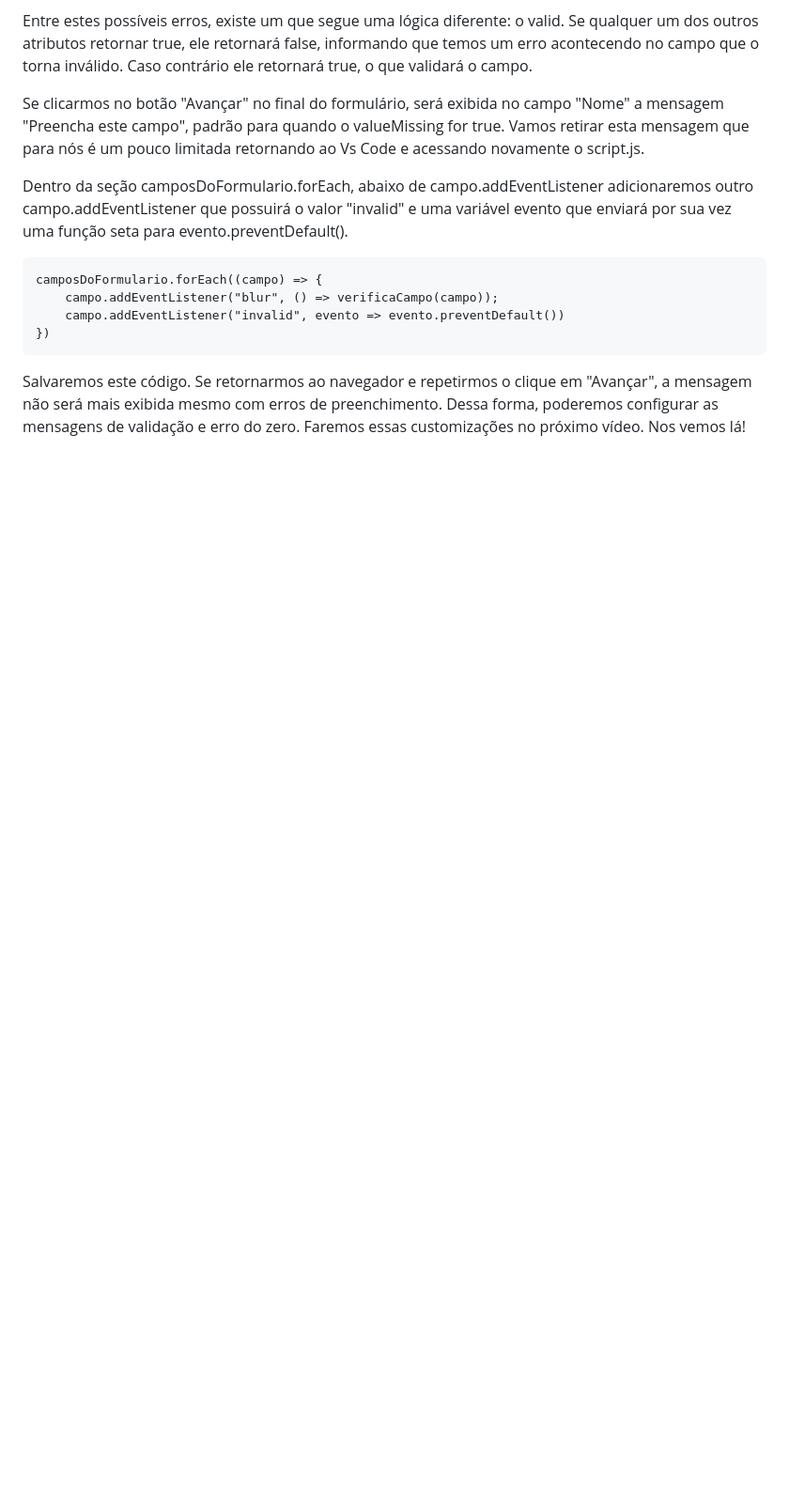
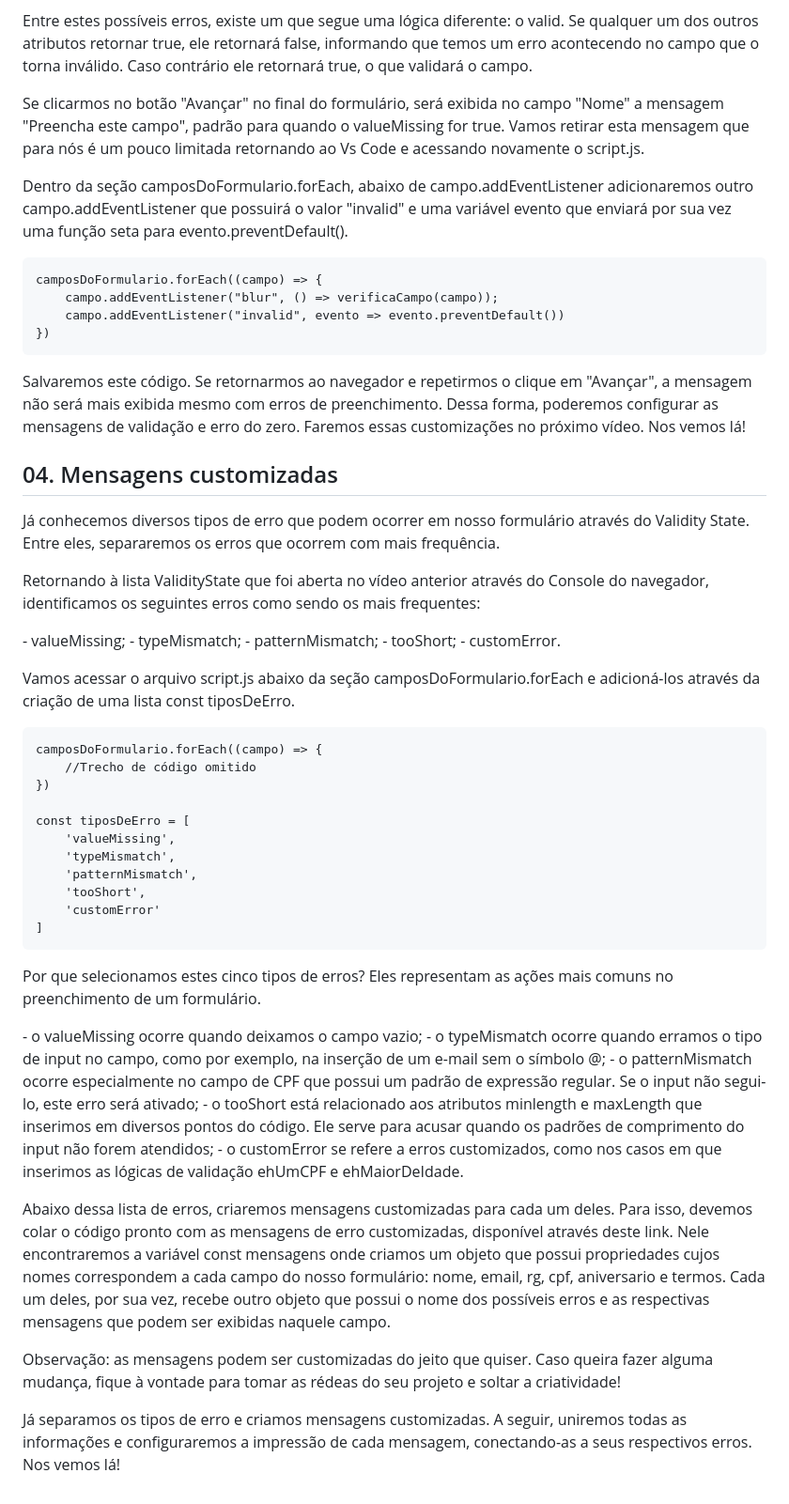
Before and after one commit to oMarcos-Vinicius/vinibank, a Markdown page: README.md, the part around the change. Shown: that part at 94% size. Drawn GitHub-style; blank space fills up the shorter version.

Commit message:
atualizando o readme com o conteudo da aula 04.04

````diff
--- a/README.md
+++ b/README.md
@@ -597,3 +597,49 @@ camposDoFormulario.forEach((campo) => {
 ```
 
 <p>Salvaremos este código. Se retornarmos ao navegador e repetirmos o clique em "Avançar", a mensagem não será mais exibida mesmo com erros de preenchimento. Dessa forma, poderemos configurar as mensagens de validação e erro do zero. Faremos essas customizações no próximo vídeo. Nos vemos lá!</p>
+
+<h2>04. Mensagens customizadas</h2>
+
+<p>Já conhecemos diversos tipos de erro que podem ocorrer em nosso formulário através do Validity State. Entre eles, separaremos os erros que ocorrem com mais frequência.</p>
+
+<p>Retornando à lista ValidityState que foi aberta no vídeo anterior através do Console do navegador, identificamos os seguintes erros como sendo os mais frequentes:</p>
+
+<p>
+    - valueMissing;
+    - typeMismatch;
+    - patternMismatch;
+    - tooShort;
+    - customError.
+</p>
+
+<p>Vamos acessar o arquivo script.js abaixo da seção camposDoFormulario.forEach e adicioná-los através da criação de uma lista const tiposDeErro.</p>
+
+```
+camposDoFormulario.forEach((campo) => {
+    //Trecho de código omitido
+})
+
+const tiposDeErro = [
+    'valueMissing',
+    'typeMismatch',
+    'patternMismatch',
+    'tooShort',
+    'customError'
+]
+```
+
+<p>Por que selecionamos estes cinco tipos de erros? Eles representam as ações mais comuns no preenchimento de um formulário.</p>
+
+<p>
+    - o valueMissing ocorre quando deixamos o campo vazio;
+    - o typeMismatch ocorre quando erramos o tipo de input no campo, como por exemplo, na inserção de um e-mail sem o símbolo @;
+    - o patternMismatch ocorre especialmente no campo de CPF que possui um padrão de expressão regular. Se o input não segui-lo, este erro será ativado;
+    - o tooShort está relacionado aos atributos minlength e maxLength que inserimos em diversos pontos do código. Ele serve para acusar quando os padrões de comprimento do input não forem atendidos;
+    - o customError se refere a erros customizados, como nos casos em que inserimos as lógicas de validação ehUmCPF e ehMaiorDeIdade.
+</p>
+
+<p>Abaixo dessa lista de erros, criaremos mensagens customizadas para cada um deles. Para isso, devemos colar o código pronto com as mensagens de erro customizadas, disponível através deste link. Nele encontraremos a variável const mensagens onde criamos um objeto que possui propriedades cujos nomes correspondem a cada campo do nosso formulário: nome, email, rg, cpf, aniversario e termos. Cada um deles, por sua vez, recebe outro objeto que possui o nome dos possíveis erros e as respectivas mensagens que podem ser exibidas naquele campo.</p>
+
+<p>Observação: as mensagens podem ser customizadas do jeito que quiser. Caso queira fazer alguma mudança, fique à vontade para tomar as rédeas do seu projeto e soltar a criatividade!</p>
+
+<p>Já separamos os tipos de erro e criamos mensagens customizadas. A seguir, uniremos todas as informações e configuraremos a impressão de cada mensagem, conectando-as a seus respectivos erros. Nos vemos lá!</p>
````
